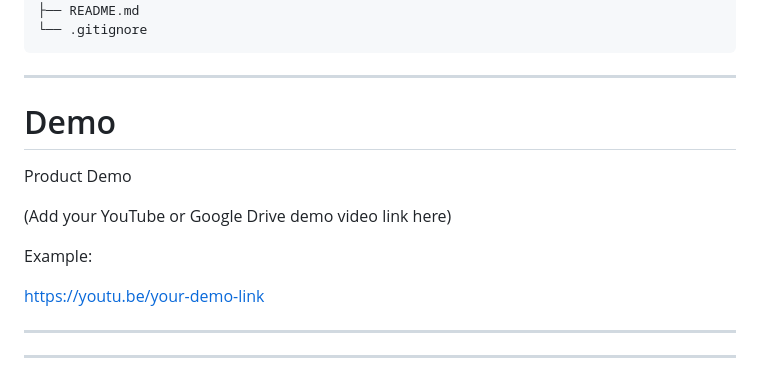
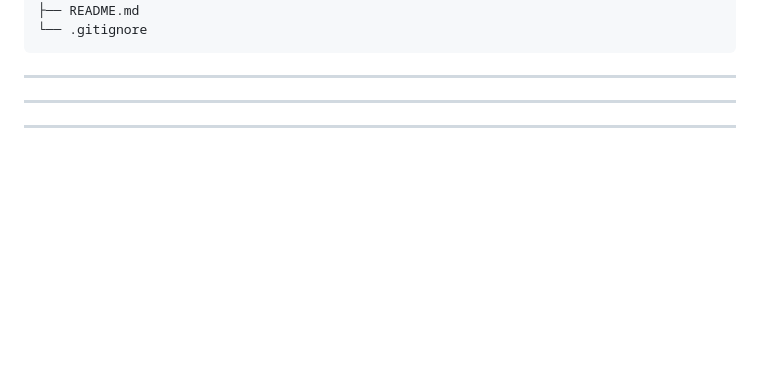
Before and after one commit to Sumit413512/student-placement-portal, a Markdown page: README.md, the part around the change. Rendered like a GitHub page; blank space fills up the shorter version.

```diff
--- a/README.md
+++ b/README.md
@@ -169,15 +169,6 @@ PlaceAI/
 
 ---
 
-#  Demo
-
- Product Demo
-
-(Add your YouTube or Google Drive demo video link here)
-
-Example:
-
-https://youtu.be/your-demo-link
 
 ---
 
```
